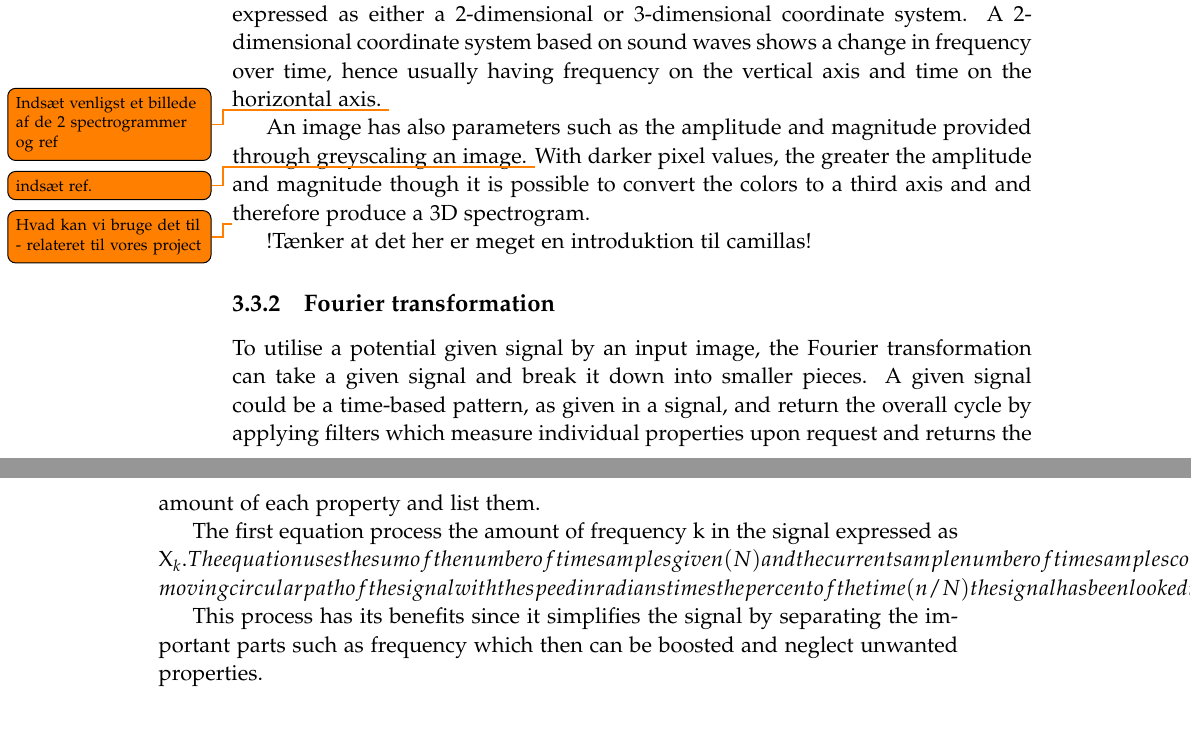
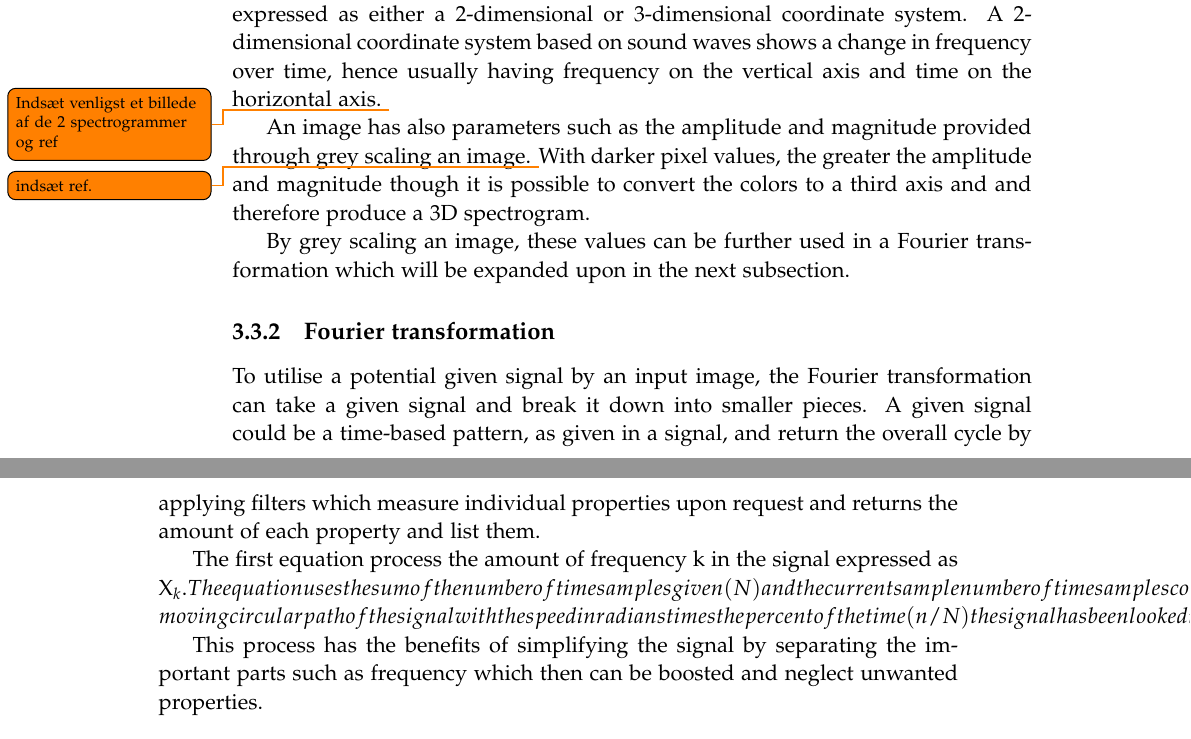
Before and after one commit to kaas-/MightyMuffins-Report, a LaTeX thesis (master.tex, which reads sections/backgroundresearch.tex): two parts of pages 22 and 23 of 47, joined at a grey line, cut so that both start at the same text. Compiled offline with pdfLaTeX; a LaTeX package or settings file that is missing is left out.

Commit message:
Spectrogram to Fourier transformation

```diff
--- a/sections/backgroundresearch.tex
+++ b/sections/backgroundresearch.tex
@@ -58,11 +58,9 @@ https://en.wikipedia.org/wiki/Spectrogram#cite_note-1
 
 A spectrogram is a graphical representation of sound frequencies. It can be expressed as either a 2-dimensional or 3-dimensional coordinate system. A 2-dimensional coordinate system based on sound waves shows a change in frequency over time, hence usually having frequency on the vertical axis and time on the horizontal axis. \todo {Indsæt venligst et billede af de 2 spectrogrammer og ref}
 
-An image has also parameters such as the amplitude and magnitude provided through greyscaling an image. \todo{indsæt ref.} With darker pixel values, the greater the amplitude and magnitude though it is possible to convert the colors to a third axis and and therefore produce a 3D spectrogram.
+An image has also parameters such as the amplitude and magnitude provided through grey scaling an image. \todo{indsæt ref.} With darker pixel values, the greater the amplitude and magnitude though it is possible to convert the colors to a third axis and and therefore produce a 3D spectrogram.
 
-\todo {Hvad kan vi bruge det til - relateret til vores project}
-
-!Tænker at det her er meget en introduktion til camillas!
+By grey scaling an image, these values can be further used in a Fourier transformation which will be expanded upon in the next subsection.
 
 \subsection{Fourier transformation}\label{sub:fourier}
 
@@ -76,7 +74,7 @@ To utilise a potential given signal by an input image, the Fourier transformatio
 
 The first equation process the amount of frequency k in the signal expressed as X_k. The equation uses the sum of the number of time samples given (N) and the current sample number of time samples considered (n). Thus it uses the expression x_n, which is the value of the signal at time (n), and takes the backwards-moving circular path of the signal with the speed in radians times the percent of the time (n/N) the signal has been looked through. The circular path is the size, speed and starting angle of a given signal also defined as amplitude, frequency and phase.
 
-This process has its benefits since it simplifies the signal by separating the important parts such as frequency which then can be boosted and neglect unwanted properties.
+This process has the benefits of simplifying the signal by separating the important parts such as frequency which then can be boosted and neglect unwanted properties.
 
 \section{State of the art}\label{sec:stateart}
 In this project, software that allows images to be converted into sounds are to be considered as the state of the art, as they are closely related to the topic of the project.
```
